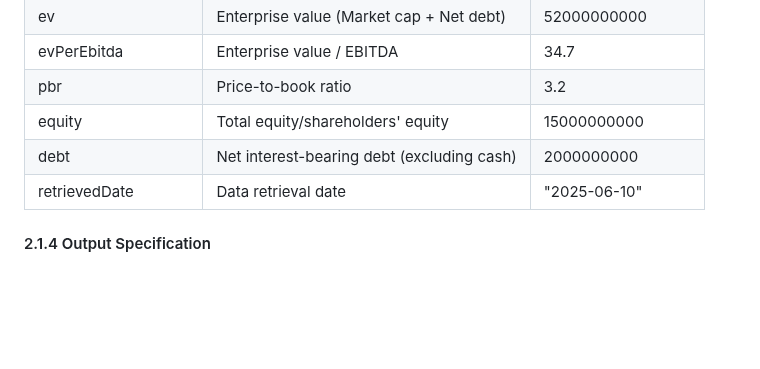
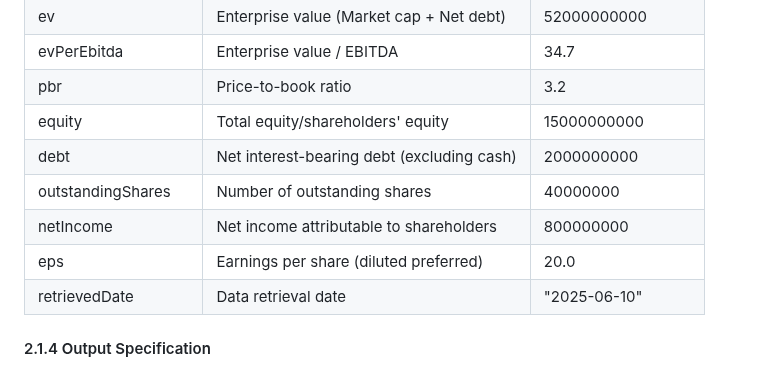
Before and after one commit to mikanmarusan/edinet, a Markdown page: .ai-rules/edinet_requirements_spec.md, the part around one of its changes. GitHub-like rendering; blank space fills up the shorter version.

```diff
--- a/.ai-rules/edinet_requirements_spec.md
+++ b/.ai-rules/edinet_requirements_spec.md
@@ -62,6 +62,9 @@ Extract the following financial data from XBRL:
 | pbr | Price-to-book ratio | 3.2 |
 | equity | Total equity/shareholders' equity | 15000000000 |
 | debt | Net interest-bearing debt (excluding cash) | 2000000000 |
+| outstandingShares | Number of outstanding shares | 40000000 |
+| netIncome | Net income attributable to shareholders | 800000000 |
+| eps | Earnings per share (diluted preferred) | 20.0 |
 | retrievedDate | Data retrieval date | "2025-06-10" |
 
 #### 2.1.4 Output Specification
```
Also changed, not shown: other parts of .ai-rules/edinet_requirements_spec.md (+31 -5 lines), CLAUDE.md (+10 -2 lines), README.md (+20 -1 lines).
